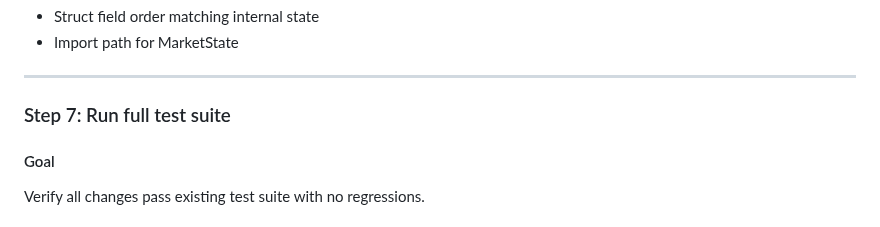
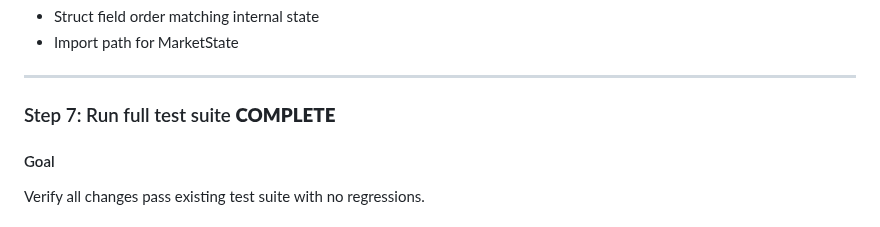
Before and after one commit to ametel01/horizon-starknet, a Markdown page: docs/plans/pending-gaps-implementation.md, the part around the change. Rendered like a GitHub page.

Commit message:
Mark Step 7 (full test suite) as complete in implementation plan
Claude-Transcript: https://gist.github.com/ametel01/2d317560f5f1a1e76ba568ffe11c3962

```diff
--- a/docs/plans/pending-gaps-implementation.md
+++ b/docs/plans/pending-gaps-implementation.md
@@ -1172,7 +1172,7 @@ cd contracts && scarb build 2>&1 | grep -E "(error)" | head -10 || echo "Build O
 
 ---
 
-### Step 7: Run full test suite
+### Step 7: Run full test suite **COMPLETE**
 
 #### Goal
 Verify all changes pass existing test suite with no regressions.
```
